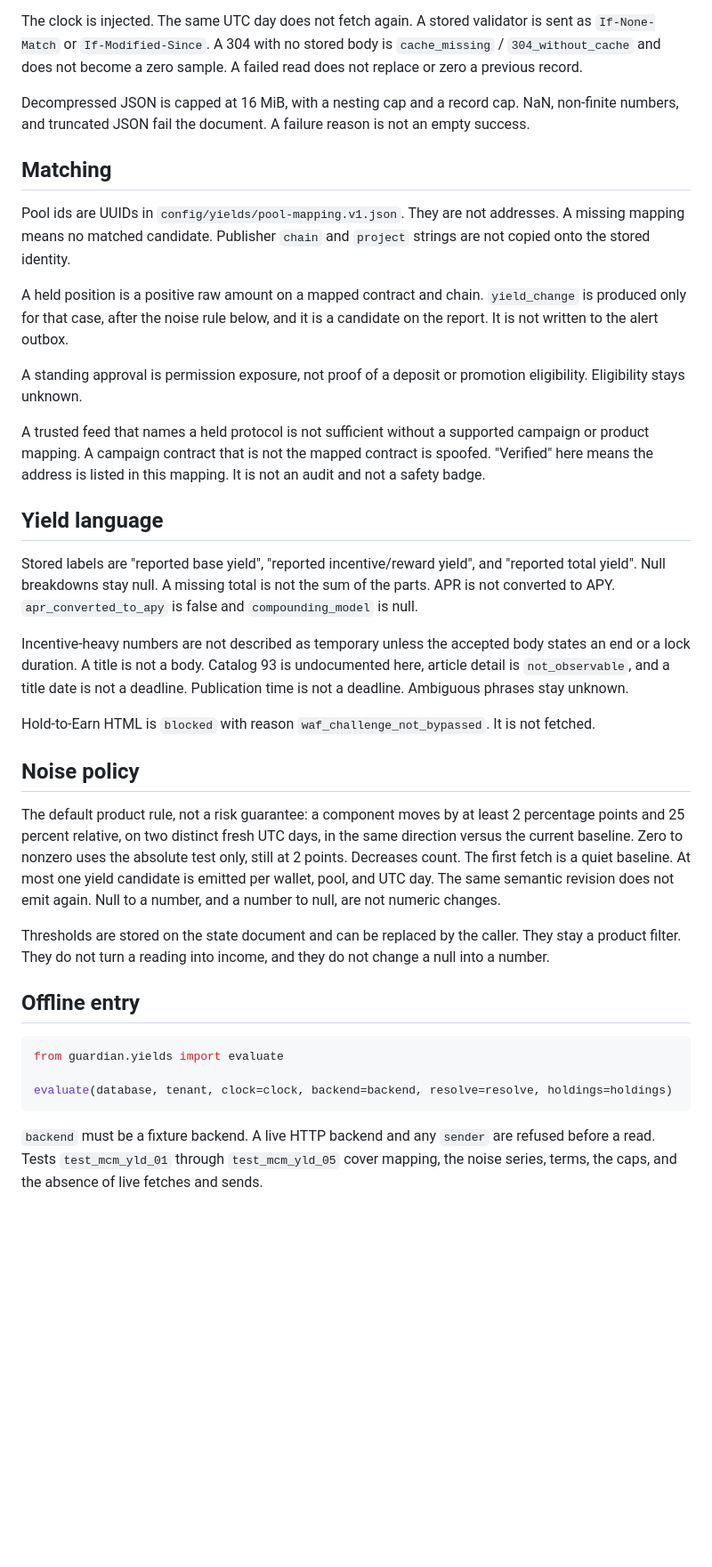
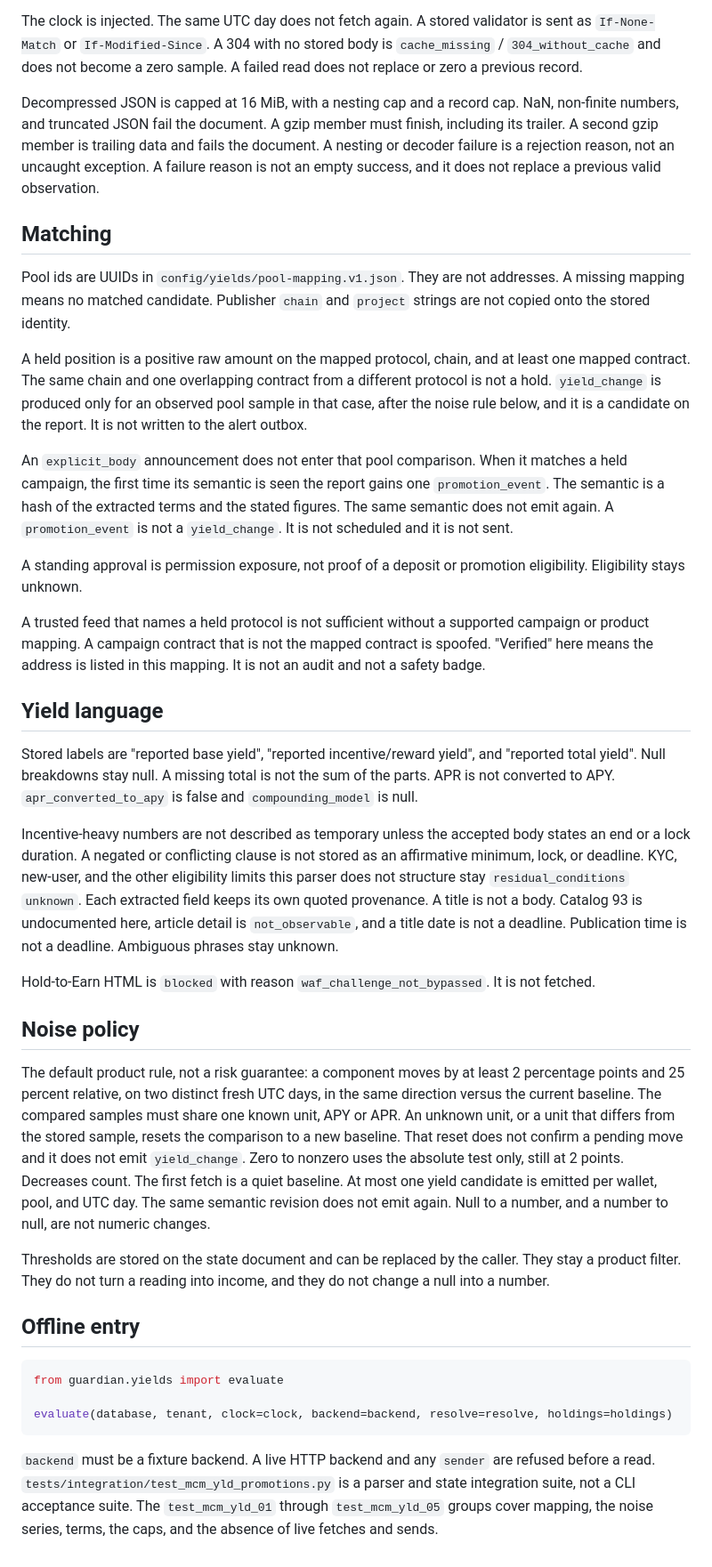
Before and after one commit to akari-sora/wallet-guardian, a Markdown page: wallet-guardian/docs/yield-promotions.md, the part around the change. Shown at 89% size. Drawn GitHub-style; blank space fills up the shorter version.

Commit message:
docs: record the yield comparison limits the fixtures enforce
Unknown or mixed units reset instead of alerting, a hold must name the mapped protocol, and announcement text stays a separate fixture-only event.

````diff
--- a/wallet-guardian/docs/yield-promotions.md
+++ b/wallet-guardian/docs/yield-promotions.md
@@ -10,13 +10,15 @@ This document is the package note. The earlier plan stays with its owner.
 
 The clock is injected. The same UTC day does not fetch again. A stored validator is sent as `If-None-Match` or `If-Modified-Since`. A 304 with no stored body is `cache_missing` / `304_without_cache` and does not become a zero sample. A failed read does not replace or zero a previous record.
 
-Decompressed JSON is capped at 16 MiB, with a nesting cap and a record cap. NaN, non-finite numbers, and truncated JSON fail the document. A failure reason is not an empty success.
+Decompressed JSON is capped at 16 MiB, with a nesting cap and a record cap. NaN, non-finite numbers, and truncated JSON fail the document. A gzip member must finish, including its trailer. A second gzip member is trailing data and fails the document. A nesting or decoder failure is a rejection reason, not an uncaught exception. A failure reason is not an empty success, and it does not replace a previous valid observation.
 
 ## Matching
 
 Pool ids are UUIDs in `config/yields/pool-mapping.v1.json`. They are not addresses. A missing mapping means no matched candidate. Publisher `chain` and `project` strings are not copied onto the stored identity.
 
-A held position is a positive raw amount on a mapped contract and chain. `yield_change` is produced only for that case, after the noise rule below, and it is a candidate on the report. It is not written to the alert outbox.
+A held position is a positive raw amount on the mapped protocol, chain, and at least one mapped contract. The same chain and one overlapping contract from a different protocol is not a hold. `yield_change` is produced only for an observed pool sample in that case, after the noise rule below, and it is a candidate on the report. It is not written to the alert outbox.
+
+An `explicit_body` announcement does not enter that pool comparison. When it matches a held campaign, the first time its semantic is seen the report gains one `promotion_event`. The semantic is a hash of the extracted terms and the stated figures. The same semantic does not emit again. A `promotion_event` is not a `yield_change`. It is not scheduled and it is not sent.
 
 A standing approval is permission exposure, not proof of a deposit or promotion eligibility. Eligibility stays unknown.
 
@@ -26,13 +28,13 @@ A trusted feed that names a held protocol is not sufficient without a supported
 
 Stored labels are "reported base yield", "reported incentive/reward yield", and "reported total yield". Null breakdowns stay null. A missing total is not the sum of the parts. APR is not converted to APY. `apr_converted_to_apy` is false and `compounding_model` is null.
 
-Incentive-heavy numbers are not described as temporary unless the accepted body states an end or a lock duration. A title is not a body. Catalog 93 is undocumented here, article detail is `not_observable`, and a title date is not a deadline. Publication time is not a deadline. Ambiguous phrases stay unknown.
+Incentive-heavy numbers are not described as temporary unless the accepted body states an end or a lock duration. A negated or conflicting clause is not stored as an affirmative minimum, lock, or deadline. KYC, new-user, and the other eligibility limits this parser does not structure stay `residual_conditions` `unknown`. Each extracted field keeps its own quoted provenance. A title is not a body. Catalog 93 is undocumented here, article detail is `not_observable`, and a title date is not a deadline. Publication time is not a deadline. Ambiguous phrases stay unknown.
 
 Hold-to-Earn HTML is `blocked` with reason `waf_challenge_not_bypassed`. It is not fetched.
 
 ## Noise policy
 
-The default product rule, not a risk guarantee: a component moves by at least 2 percentage points and 25 percent relative, on two distinct fresh UTC days, in the same direction versus the current baseline. Zero to nonzero uses the absolute test only, still at 2 points. Decreases count. The first fetch is a quiet baseline. At most one yield candidate is emitted per wallet, pool, and UTC day. The same semantic revision does not emit again. Null to a number, and a number to null, are not numeric changes.
+The default product rule, not a risk guarantee: a component moves by at least 2 percentage points and 25 percent relative, on two distinct fresh UTC days, in the same direction versus the current baseline. The compared samples must share one known unit, APY or APR. An unknown unit, or a unit that differs from the stored sample, resets the comparison to a new baseline. That reset does not confirm a pending move and it does not emit `yield_change`. Zero to nonzero uses the absolute test only, still at 2 points. Decreases count. The first fetch is a quiet baseline. At most one yield candidate is emitted per wallet, pool, and UTC day. The same semantic revision does not emit again. Null to a number, and a number to null, are not numeric changes.
 
 Thresholds are stored on the state document and can be replaced by the caller. They stay a product filter. They do not turn a reading into income, and they do not change a null into a number.
 
@@ -44,4 +46,4 @@ from guardian.yields import evaluate
 evaluate(database, tenant, clock=clock, backend=backend, resolve=resolve, holdings=holdings)
 ```
 
-`backend` must be a fixture backend. A live HTTP backend and any `sender` are refused before a read. Tests `test_mcm_yld_01` through `test_mcm_yld_05` cover mapping, the noise series, terms, the caps, and the absence of live fetches and sends.
+`backend` must be a fixture backend. A live HTTP backend and any `sender` are refused before a read. `tests/integration/test_mcm_yld_promotions.py` is a parser and state integration suite, not a CLI acceptance suite. The `test_mcm_yld_01` through `test_mcm_yld_05` groups cover mapping, the noise series, terms, the caps, and the absence of live fetches and sends.
````
